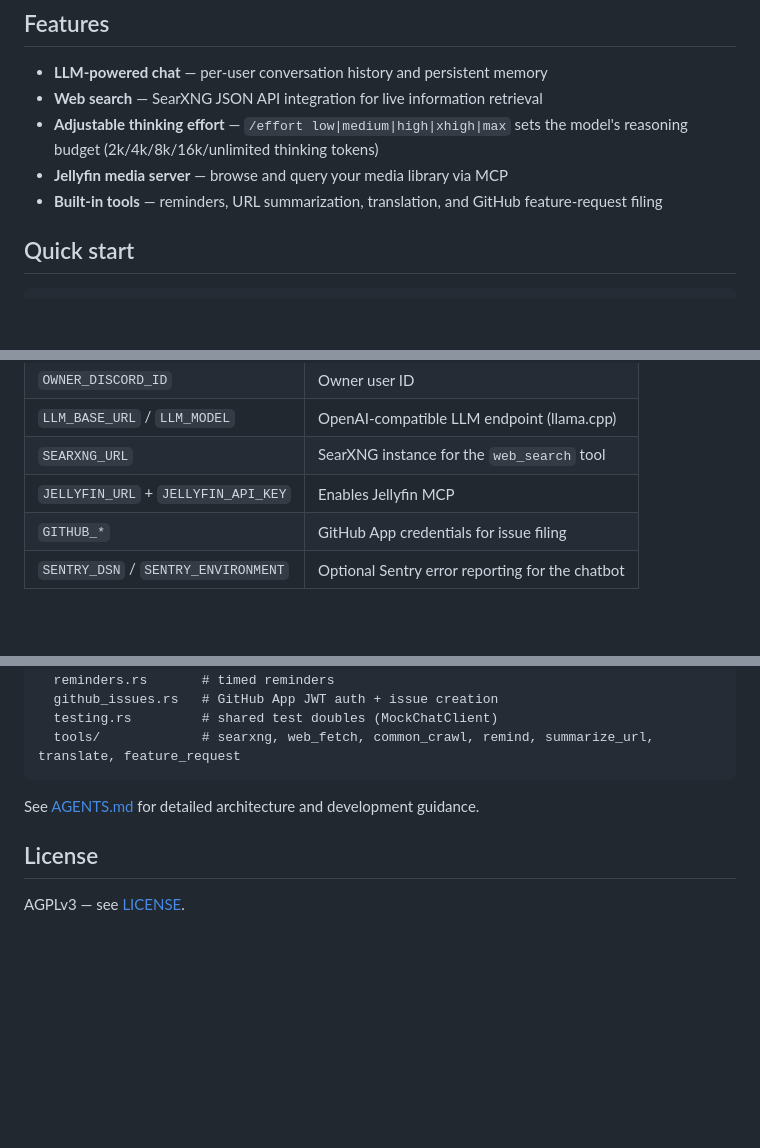
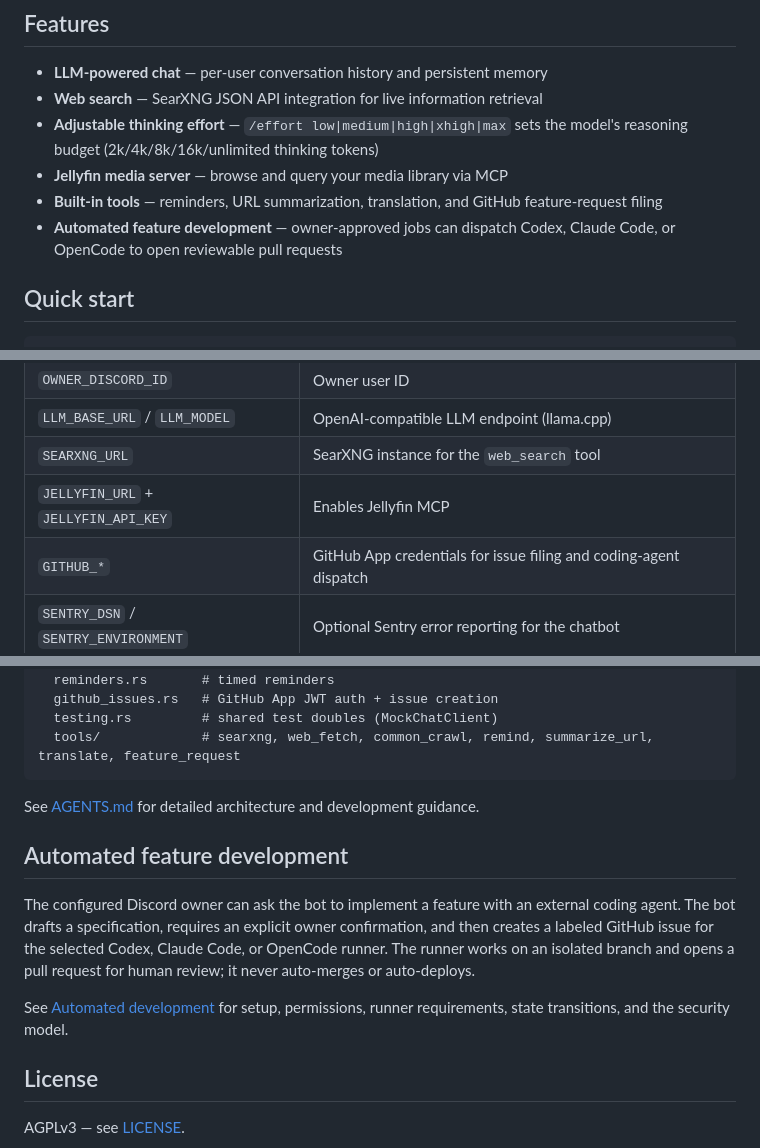
Before and after one commit to bushshrub/housebot, a Markdown page: README.md, 3 parts joined by grey strips. GitHub-like rendering; blank space fills up the shorter version.

Commit message:
Document automated feature development

```diff
--- a/README.md
+++ b/README.md
@@ -9,6 +9,7 @@ A Discord-based house assistant bot powered by a local LLM (llama.cpp) with MCP
 - **Adjustable thinking effort** — `/effort low|medium|high|xhigh|max` sets the model's reasoning budget (2k/4k/8k/16k/unlimited thinking tokens)
 - **Jellyfin media server** — browse and query your media library via MCP
 - **Built-in tools** — reminders, URL summarization, translation, and GitHub feature-request filing
+- **Automated feature development** — owner-approved jobs can dispatch Codex, Claude Code, or OpenCode to open reviewable pull requests
 
 ## Quick start
 
@@ -37,7 +38,7 @@ See `.env.example` for all available options. Key variables:
 | `LLM_BASE_URL` / `LLM_MODEL` | OpenAI-compatible LLM endpoint (llama.cpp) |
 | `SEARXNG_URL` | SearXNG instance for the `web_search` tool |
 | `JELLYFIN_URL` + `JELLYFIN_API_KEY` | Enables Jellyfin MCP |
-| `GITHUB_*` | GitHub App credentials for issue filing |
+| `GITHUB_*` | GitHub App credentials for issue filing and coding-agent dispatch |
 | `SENTRY_DSN` / `SENTRY_ENVIRONMENT` | Optional Sentry error reporting for the chatbot |
 
 ## Architecture
@@ -74,6 +75,12 @@ src/
 
 See [AGENTS.md](AGENTS.md) for detailed architecture and development guidance.
 
+## Automated feature development
+
+The configured Discord owner can ask the bot to implement a feature with an external coding agent. The bot drafts a specification, requires an explicit owner confirmation, and then creates a labeled GitHub issue for the selected Codex, Claude Code, or OpenCode runner. The runner works on an isolated branch and opens a pull request for human review; it never auto-merges or auto-deploys.
+
+See [Automated development](docs/automated-development.md) for setup, permissions, runner requirements, state transitions, and the security model.
+
 ## License
 
 AGPLv3 — see [LICENSE](LICENSE).
```
